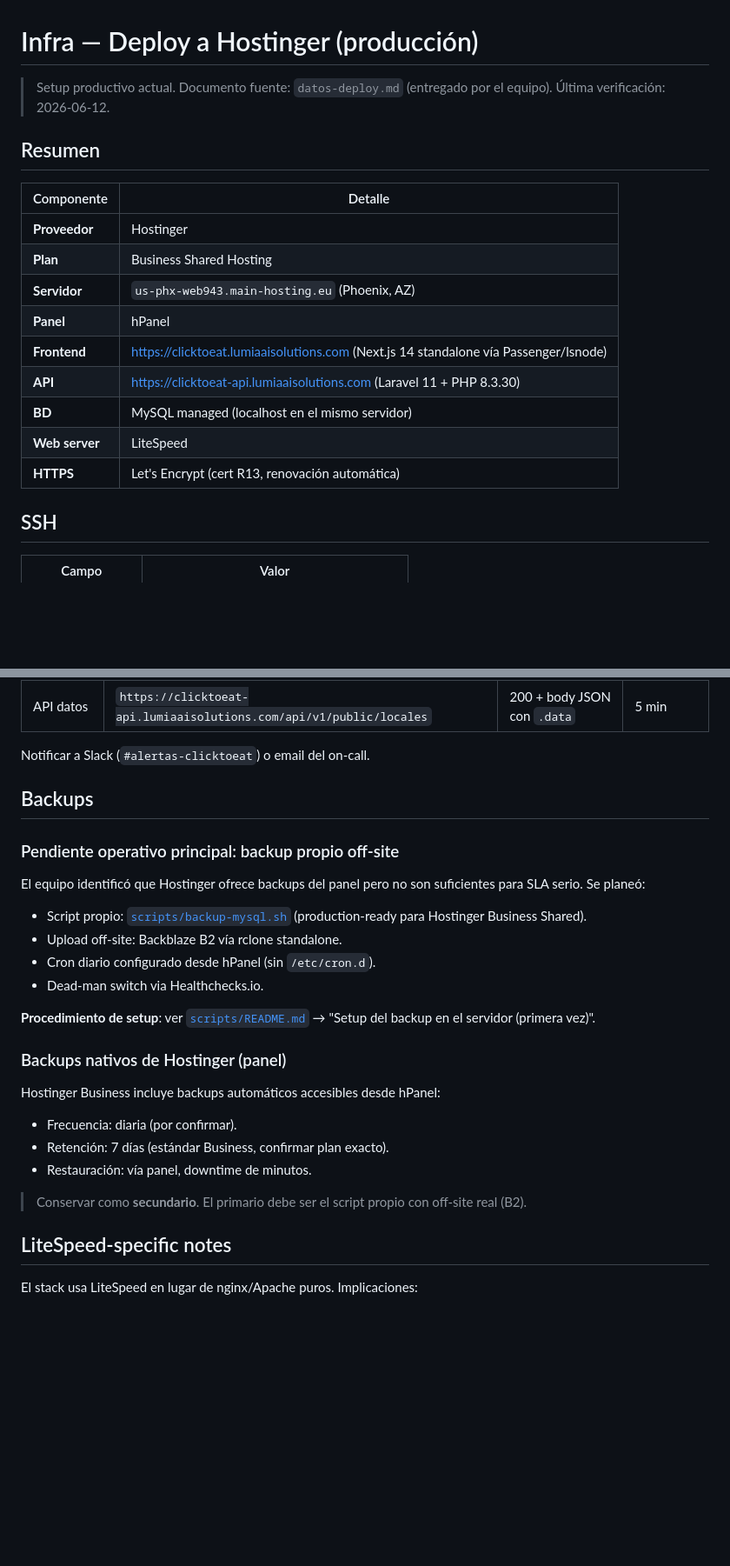
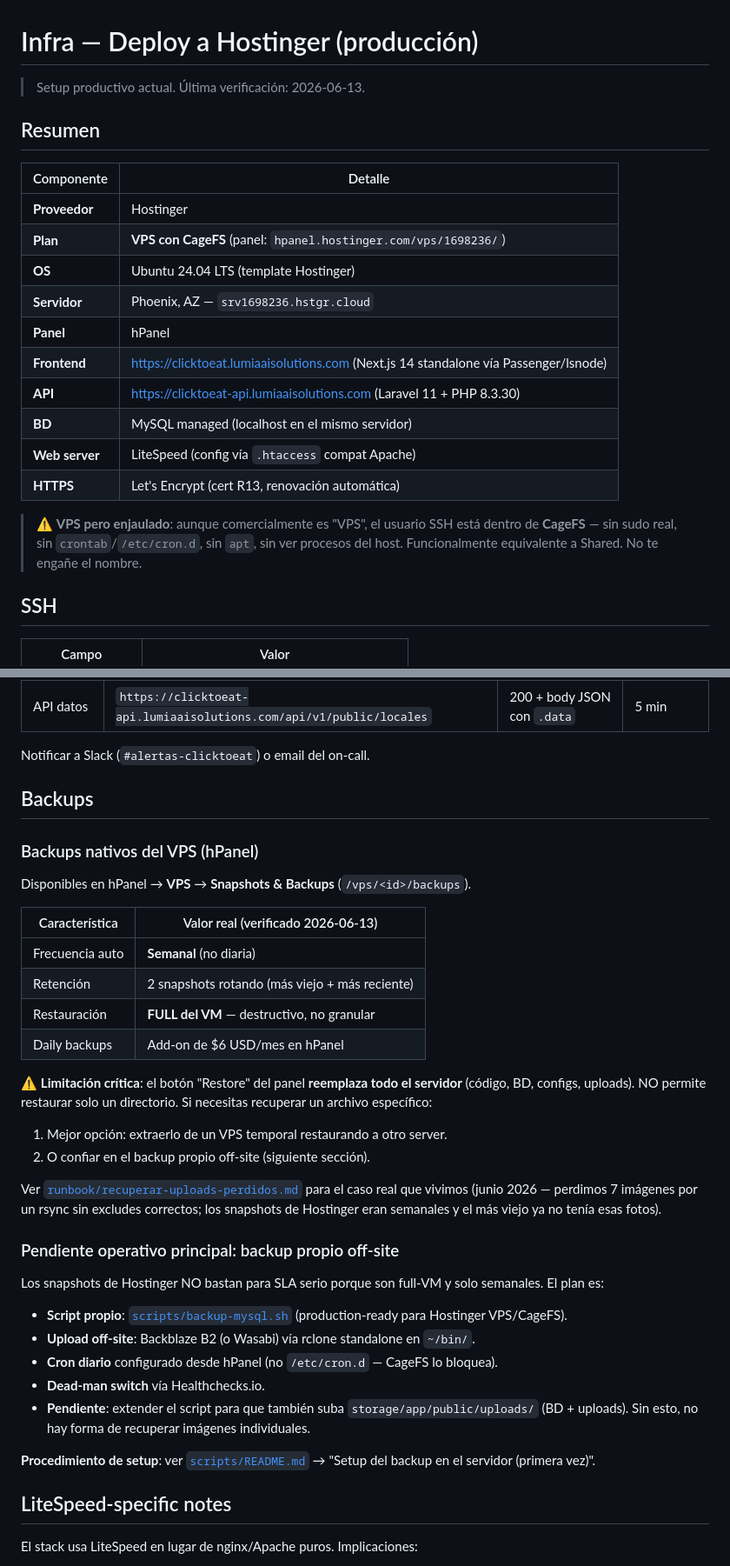
Before and after one commit to lumiaaisolutions/clicktoeat, a Markdown page: docs/infra/deploy-hostinger.md, 2 parts joined by grey strips. Shown at 87% size. GitHub-like rendering; blank space fills up the shorter version.

```diff
--- a/docs/infra/deploy-hostinger.md
+++ b/docs/infra/deploy-hostinger.md
@@ -1,20 +1,26 @@
 # Infra — Deploy a Hostinger (producción)
 
-> Setup productivo actual. Documento fuente: `datos-deploy.md` (entregado por el equipo). Última verificación: 2026-06-12.
+> Setup productivo actual. Última verificación: 2026-06-13.
 
 ## Resumen
 
 | Componente | Detalle |
 |-----------|---------|
 | **Proveedor** | Hostinger |
-| **Plan** | Business Shared Hosting |
-| **Servidor** | `us-phx-web943.main-hosting.eu` (Phoenix, AZ) |
+| **Plan** | **VPS con CageFS** (panel: `hpanel.hostinger.com/vps/1698236/`) |
+| **OS** | Ubuntu 24.04 LTS (template Hostinger) |
+| **Servidor** | Phoenix, AZ — `srv1698236.hstgr.cloud` |
 | **Panel** | hPanel |
 | **Frontend** | https://clicktoeat.lumiaaisolutions.com (Next.js 14 standalone vía Passenger/lsnode) |
 | **API** | https://clicktoeat-api.lumiaaisolutions.com (Laravel 11 + PHP 8.3.30) |
 | **BD** | MySQL managed (localhost en el mismo servidor) |
-| **Web server** | LiteSpeed |
+| **Web server** | LiteSpeed (config vía `.htaccess` compat Apache) |
 | **HTTPS** | Let's Encrypt (cert R13, renovación automática) |
+
+> ⚠️ **VPS pero enjaulado**: aunque comercialmente es "VPS", el usuario SSH
+> está dentro de **CageFS** — sin sudo real, sin `crontab`/`/etc/cron.d`, sin
+> `apt`, sin ver procesos del host. Funcionalmente equivalente a Shared.
+> No te engañe el nombre.
 
 ## SSH
 
@@ -249,25 +255,42 @@ Notificar a Slack (`#alertas-clicktoeat`) o email del on-call.
 
 ## Backups
 
+### Backups nativos del VPS (hPanel)
+
+Disponibles en hPanel → **VPS** → **Snapshots & Backups** (`/vps/<id>/backups`).
+
+| Característica | Valor real (verificado 2026-06-13) |
+|---|---|
+| Frecuencia auto | **Semanal** (no diaria) |
+| Retención | 2 snapshots rotando (más viejo + más reciente) |
+| Restauración | **FULL del VM** — destructivo, no granular |
+| Daily backups | Add-on de $6 USD/mes en hPanel |
+
+⚠️ **Limitación crítica**: el botón "Restore" del panel **reemplaza todo el
+servidor** (código, BD, configs, uploads). NO permite restaurar solo un
+directorio. Si necesitas recuperar un archivo específico:
+
+1. Mejor opción: extraerlo de un VPS temporal restaurando a otro server.
+2. O confiar en el backup propio off-site (siguiente sección).
+
+Ver [`runbook/recuperar-uploads-perdidos.md`](../runbook/recuperar-uploads-perdidos.md)
+para el caso real que vivimos (junio 2026 — perdimos 7 imágenes por un rsync
+sin excludes correctos; los snapshots de Hostinger eran semanales y el más
+viejo ya no tenía esas fotos).
+
 ### Pendiente operativo principal: backup propio off-site
 
-El equipo identificó que Hostinger ofrece backups del panel pero no son suficientes para SLA serio. Se planeó:
+Los snapshots de Hostinger NO bastan para SLA serio porque son full-VM y
+solo semanales. El plan es:
 
-- Script propio: [`scripts/backup-mysql.sh`](../../scripts/backup-mysql.sh) (production-ready para Hostinger Business Shared).
-- Upload off-site: Backblaze B2 vía rclone standalone.
-- Cron diario configurado desde hPanel (sin `/etc/cron.d`).
-- Dead-man switch via Healthchecks.io.
+- **Script propio**: [`scripts/backup-mysql.sh`](../../scripts/backup-mysql.sh) (production-ready para Hostinger VPS/CageFS).
+- **Upload off-site**: Backblaze B2 (o Wasabi) vía rclone standalone en `~/bin/`.
+- **Cron diario** configurado desde hPanel (no `/etc/cron.d` — CageFS lo bloquea).
+- **Dead-man switch** vía Healthchecks.io.
+- **Pendiente**: extender el script para que también suba `storage/app/public/uploads/`
+  (BD + uploads). Sin esto, no hay forma de recuperar imágenes individuales.
 
 **Procedimiento de setup**: ver [`scripts/README.md`](../../scripts/README.md) → "Setup del backup en el servidor (primera vez)".
-
-### Backups nativos de Hostinger (panel)
-
-Hostinger Business incluye backups automáticos accesibles desde hPanel:
-- Frecuencia: diaria (por confirmar).
-- Retención: 7 días (estándar Business, confirmar plan exacto).
-- Restauración: vía panel, downtime de minutos.
-
-> Conservar como **secundario**. El primario debe ser el script propio con off-site real (B2).
 
 ## LiteSpeed-specific notes
 
```
Also changed, not shown: CLAUDE.md (+36 -9 lines), docs/runbook/recuperar-uploads-perdidos.md (+61 -14 lines).
